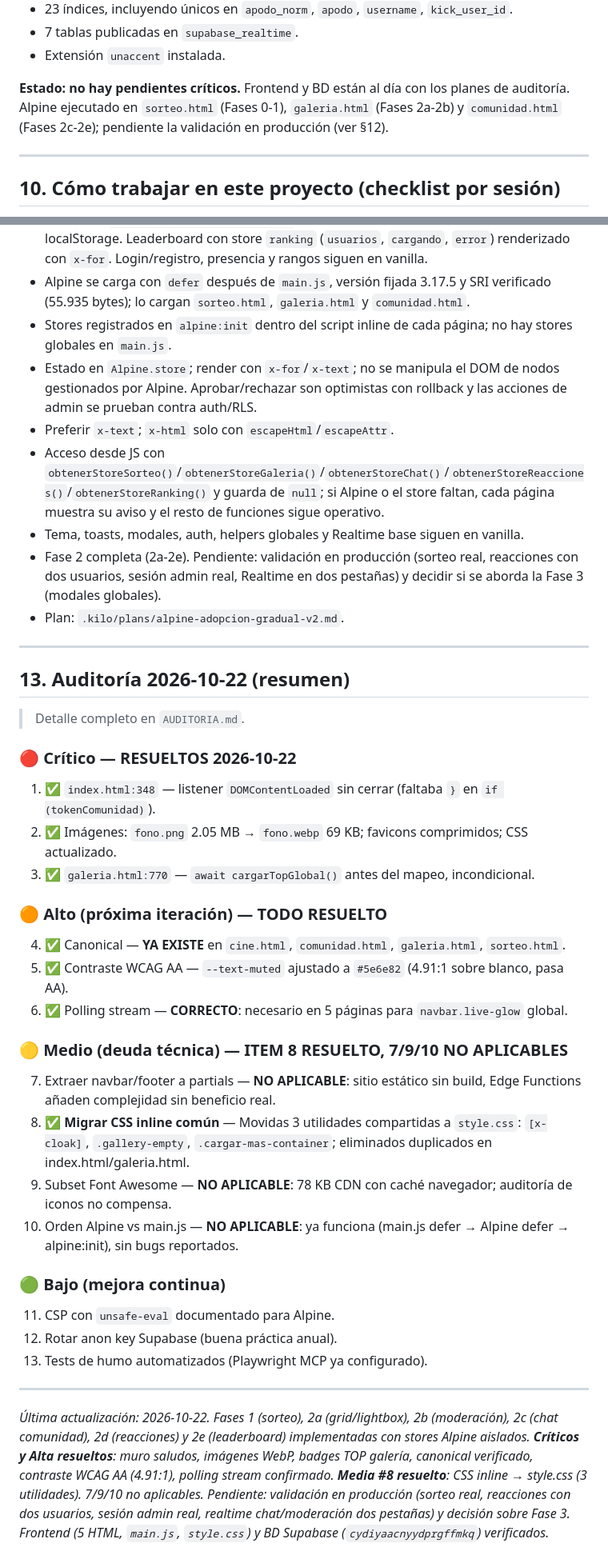
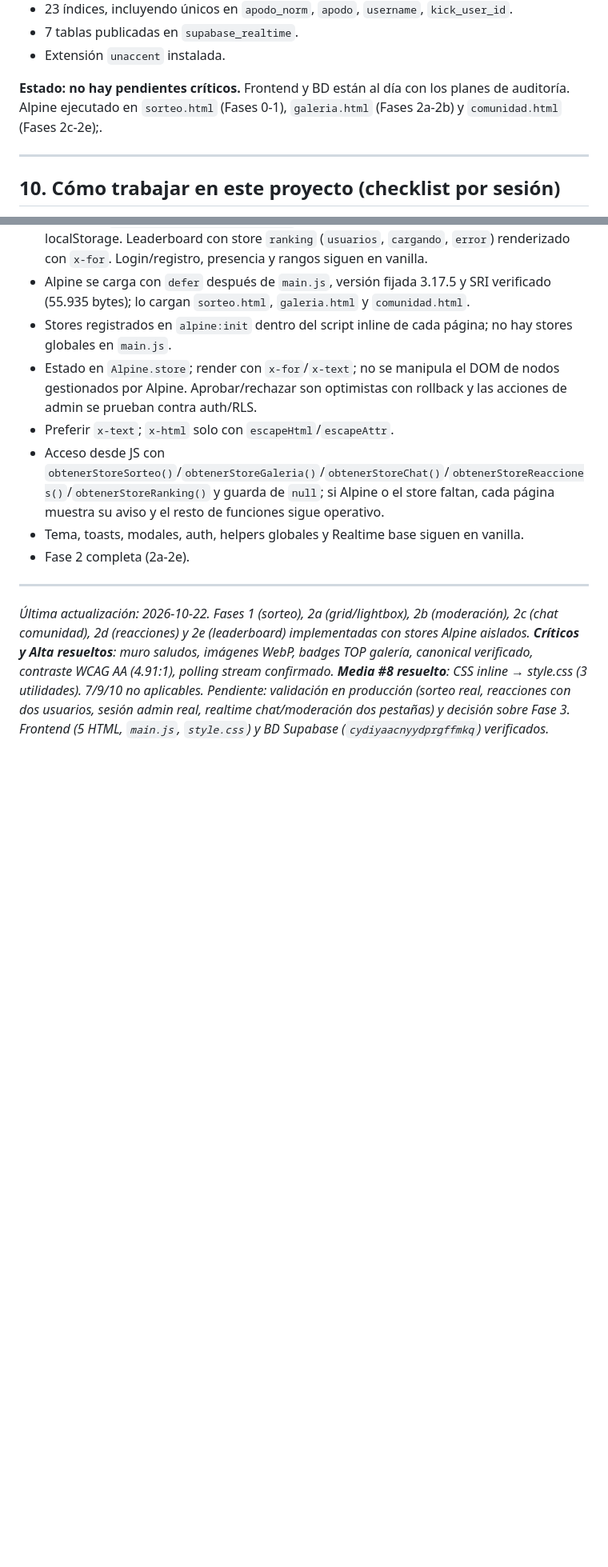
Before and after one commit to Chary-lab/LaGochaGaming, a Markdown page: agent.md, 2 parts joined by grey strips. Shown at 80% size. Rendered like a GitHub page; blank space fills up the shorter version.

Commit message:
fix(agent.md): corregido texto sobre la validación en producción y excluida fase 3

```diff
--- a/agent.md
+++ b/agent.md
@@ -168,7 +168,7 @@ Todo lo siguiente está implementado y revisado contra la BD real de Supabase:
 - 7 tablas publicadas en `supabase_realtime`.
 - Extensión `unaccent` instalada.
 
-**Estado: no hay pendientes críticos.** Frontend y BD están al día con los planes de auditoría. Alpine ejecutado en `sorteo.html` (Fases 0-1), `galeria.html` (Fases 2a-2b) y `comunidad.html` (Fases 2c-2e); pendiente la validación en producción (ver §12).
+**Estado: no hay pendientes críticos.** Frontend y BD están al día con los planes de auditoría. Alpine ejecutado en `sorteo.html` (Fases 0-1), `galeria.html` (Fases 2a-2b) y `comunidad.html` (Fases 2c-2e);.
 
 ---
 
@@ -207,35 +207,7 @@ Todo lo siguiente está implementado y revisado contra la BD real de Supabase:
 - Preferir `x-text`; `x-html` solo con `escapeHtml`/`escapeAttr`.
 - Acceso desde JS con `obtenerStoreSorteo()`/`obtenerStoreGaleria()`/`obtenerStoreChat()`/`obtenerStoreReacciones()`/`obtenerStoreRanking()` y guarda de `null`; si Alpine o el store faltan, cada página muestra su aviso y el resto de funciones sigue operativo.
 - Tema, toasts, modales, auth, helpers globales y Realtime base siguen en vanilla.
-- Fase 2 completa (2a-2e). Pendiente: validación en producción (sorteo real, reacciones con dos usuarios, sesión admin real, Realtime en dos pestañas) y decidir si se aborda la Fase 3 (modales globales).
-- Plan: `.kilo/plans/alpine-adopcion-gradual-v2.md`.
-
----
-
-## 13. Auditoría 2026-10-22 (resumen)
-
-> Detalle completo en `AUDITORIA.md`.
-
-### 🔴 Crítico — **RESUELTOS 2026-10-22**
-1. ✅ `index.html:348` — listener `DOMContentLoaded` sin cerrar (faltaba `}` en `if (tokenComunidad)`).
-2. ✅ Imágenes: `fono.png` 2.05 MB → `fono.webp` 69 KB; favicons comprimidos; CSS actualizado.
-3. ✅ `galeria.html:770` — `await cargarTopGlobal()` antes del mapeo, incondicional.
-
-### 🟠 Alto (próxima iteración) — **TODO RESUELTO**
-4. ✅ Canonical — **YA EXISTE** en `cine.html`, `comunidad.html`, `galeria.html`, `sorteo.html`.
-5. ✅ Contraste WCAG AA — `--text-muted` ajustado a `#5e6e82` (4.91:1 sobre blanco, pasa AA).
-6. ✅ Polling stream — **CORRECTO**: necesario en 5 páginas para `navbar.live-glow` global.
-
-### 🟡 Medio (deuda técnica) — **ITEM 8 RESUELTO, 7/9/10 NO APLICABLES**
-7. Extraer navbar/footer a partials — **NO APLICABLE**: sitio estático sin build, Edge Functions añaden complejidad sin beneficio real.
-8. ✅ **Migrar CSS inline común** — Movidas 3 utilidades compartidas a `style.css`: `[x-cloak]`, `.gallery-empty`, `.cargar-mas-container`; eliminados duplicados en index.html/galeria.html.
-9. Subset Font Awesome — **NO APLICABLE**: 78 KB CDN con caché navegador; auditoría de iconos no compensa.
-10. Orden Alpine vs main.js — **NO APLICABLE**: ya funciona (main.js defer → Alpine defer → alpine:init), sin bugs reportados.
-
-### 🟢 Bajo (mejora continua)
-11. CSP con `unsafe-eval` documentado para Alpine.
-12. Rotar anon key Supabase (buena práctica anual).
-13. Tests de humo automatizados (Playwright MCP ya configurado).
+- Fase 2 completa (2a-2e).
 
 ---
 
```
Also changed, not shown: other parts of agent.md (+1 -1 lines).
